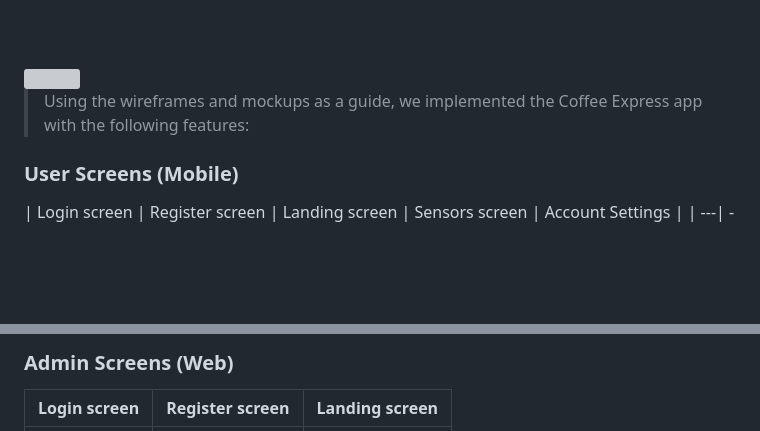
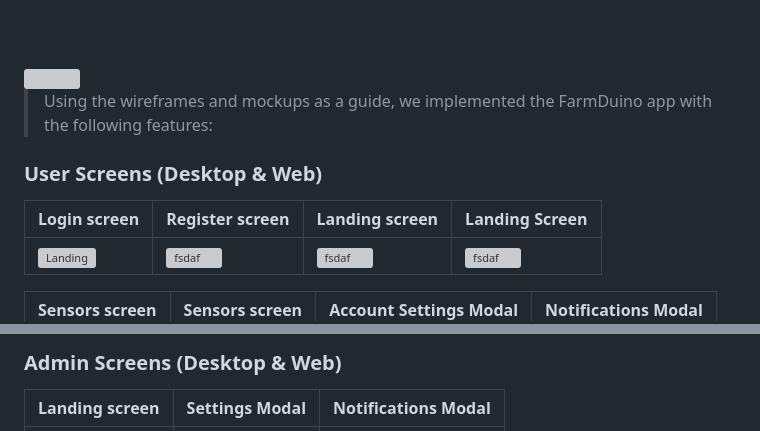
Before and after one commit to hussein-turfah/FarmDuino, a Markdown page: README.md, 2 parts joined by grey strips. Drawn GitHub-style; blank space fills up the shorter version; grey boxes are pictures that could not be loaded.

Commit message:
:fire: Readme: Make several changes for the readme file

```diff
--- a/README.md
+++ b/README.md
@@ -72,8 +72,12 @@ Admin Main Screen | Insert to Ticker Modal |
 <!-- Implementation -->
 <img src="./readme/title4.svg"/>
 
-> Using the wireframes and mockups as a guide, we implemented the Coffee Express app with the following features:
+> Using the wireframes and mockups as a guide, we implemented the FarmDuino app with the following features:
 
-### User Screens (Mobile)
-| Login screen  | Register screen | Landing screen | Sensors screen | Account Settings |
+### User Screens (Desktop & Web)
+| Login screen  | Register screen | Landing screen |  Landing Screen |
+| ---| ---|  ---| ---|
+| ![Landing](./readme/app/login.png) | ![fsdaf](./readme/app/register.png) | ![fsdaf](./readme/app/main.png) | ![fsdaf](./readme/app/main2.png) |
+
+| Sensors screen | Sensors screen | Account Settings Modal | Notifications Modal |
 | ---| ---| ---| ---|
@@ -83,4 +85,5 @@ Admin Main Screen | Insert to Ticker Modal |
 
-### Admin Screens (Web)
-| Login screen  | Register screen |  Landing screen |
+
+### Admin Screens (Desktop & Web)
+ |  Landing screen | Settings Modal | Notifications Modal |
 | ---| ---| ---|
```
Also changed, not shown: other parts of README.md (+5 -9 lines).
